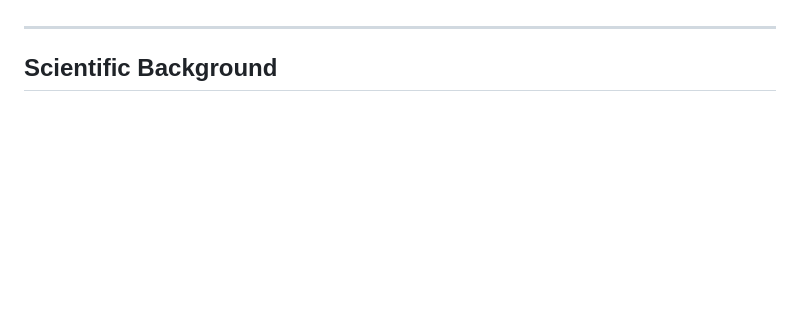
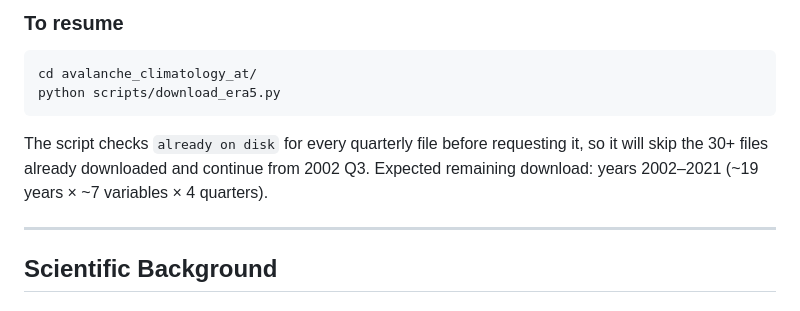
Before and after one commit to andiwdng/avalanche-climatology-at, a Markdown page: claudedev/avalanche_climatology_at/README.md, the part around one of its changes. GitHub-like rendering; blank space fills up the shorter version.

Commit message:
Update README with current pipeline status and ERA5 download stop point
Co-Authored-By: Claude Sonnet 4.6 <noreply@anthropic.com>

````diff
--- a/claudedev/avalanche_climatology_at/README.md
+++ b/claudedev/avalanche_climatology_at/README.md
@@ -7,3 +54,13 @@ simulation, and AVAPRO avalanche problem classification.
+### To resume
+
+```bash
+cd avalanche_climatology_at/
+python scripts/download_era5.py
+```
+
+The script checks `already on disk` for every quarterly file before requesting it,
+so it will skip the 30+ files already downloaded and continue from 2002 Q3.
+Expected remaining download: years 2002–2021 (~19 years × ~7 variables × 4 quarters).
 
 ---
 
````
Also changed, not shown: other parts of claudedev/avalanche_climatology_at/README.md (+47 -0 lines).
